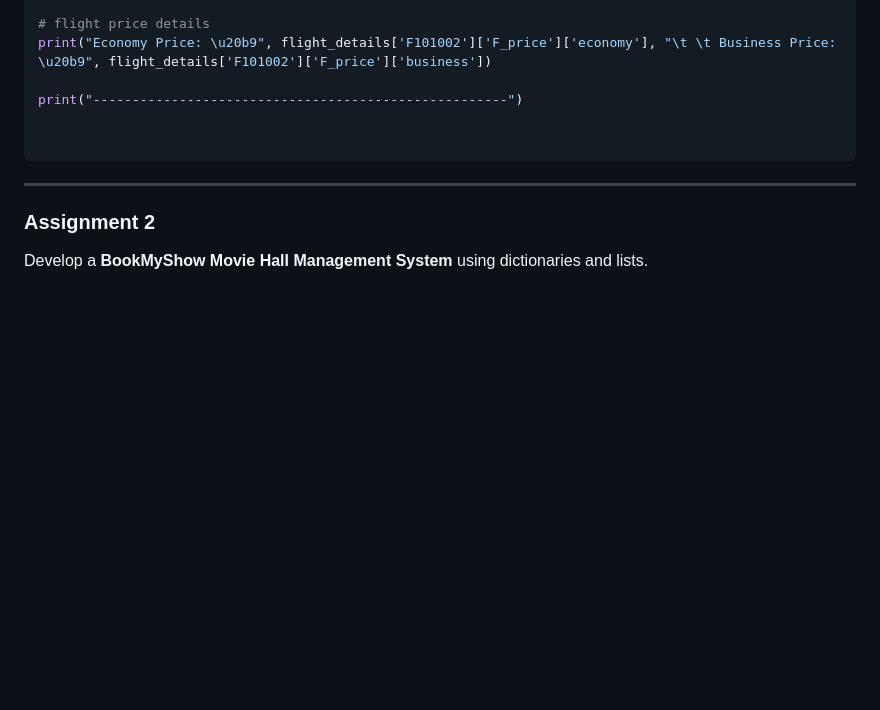
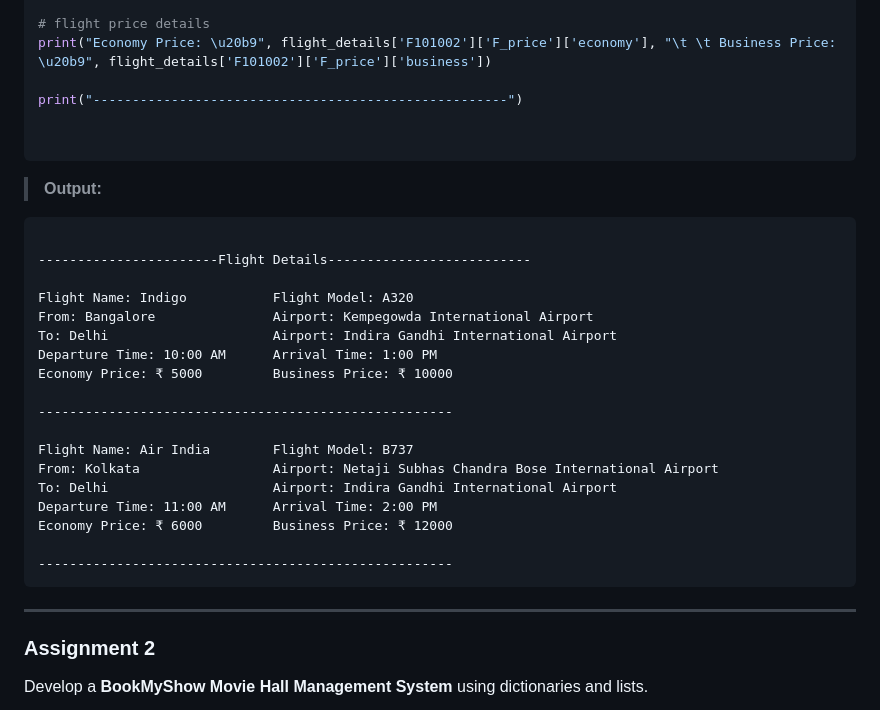
Before and after one commit to Saksham3736/trcs102, a Markdown page: diary/day3.md, the part around one of its changes. Rendered like a GitHub page; blank space fills up the shorter version.

````diff
--- a/diary/day3.md
+++ b/diary/day3.md
@@ -569,6 +569,28 @@ print("-----------------------------------------------------")
 
 ```
 
+> **Output:**
+
+```
+
+-----------------------Flight Details--------------------------
+
+Flight Name: Indigo           Flight Model: A320
+From: Bangalore               Airport: Kempegowda International Airport
+To: Delhi                     Airport: Indira Gandhi International Airport
+Departure Time: 10:00 AM      Arrival Time: 1:00 PM
+Economy Price: ₹ 5000         Business Price: ₹ 10000
+
+-----------------------------------------------------
+
+Flight Name: Air India        Flight Model: B737
+From: Kolkata                 Airport: Netaji Subhas Chandra Bose International Airport
+To: Delhi                     Airport: Indira Gandhi International Airport
+Departure Time: 11:00 AM      Arrival Time: 2:00 PM
+Economy Price: ₹ 6000         Business Price: ₹ 12000
+
+-----------------------------------------------------
+```
 ---
 
 ### Assignment 2
````
Also changed, not shown: other parts of diary/day3.md (+42 -0 lines).
